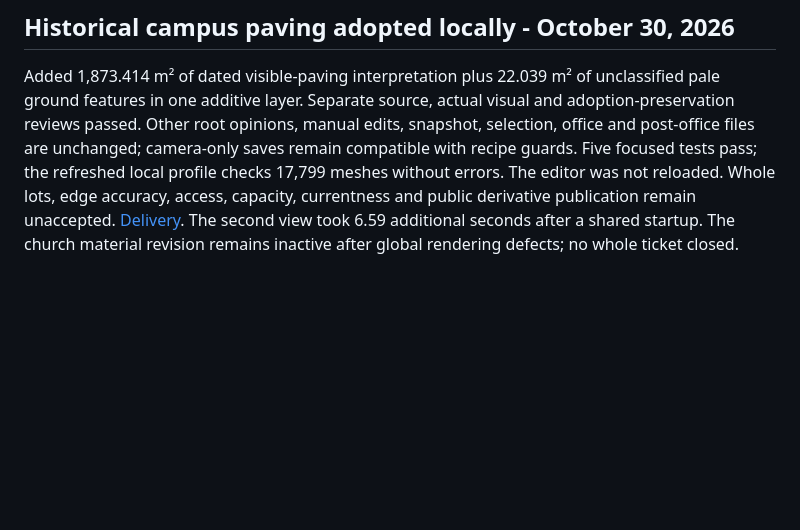
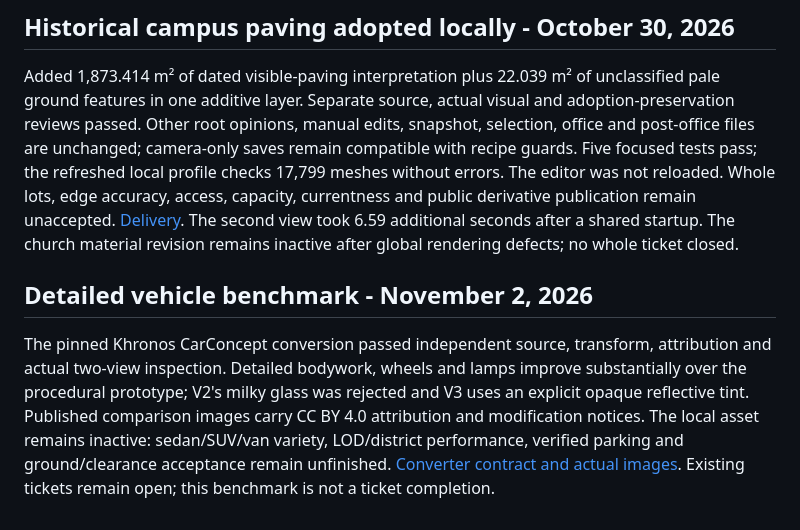
Before and after one commit to ajoiventures/TWIN, a Markdown page: docs/EXECUTION_STATUS.md, the part around the change. Rendered like a GitHub page; blank space fills up the shorter version.

Commit message:
Deliver licensed detailed vehicle benchmark and actual comparison renders

```diff
--- a/docs/EXECUTION_STATUS.md
+++ b/docs/EXECUTION_STATUS.md
@@ -274,3 +274,7 @@ A newly acquired official appraiser photo visibly captions November8,2021 and sh
 ## Historical campus paving adopted locally - October 30, 2026
 
 Added 1,873.414 m² of dated visible-paving interpretation plus 22.039 m² of unclassified pale ground features in one additive layer. Separate source, actual visual and adoption-preservation reviews passed. Other root opinions, manual edits, snapshot, selection, office and post-office files are unchanged; camera-only saves remain compatible with recipe guards. Five focused tests pass; the refreshed local profile checks 17,799 meshes without errors. The editor was not reloaded. Whole lots, edge accuracy, access, capacity, currentness and public derivative publication remain unaccepted. [Delivery](CAMPUS_HARDSCAPE.md). The second view took 6.59 additional seconds after a shared startup. The church material revision remains inactive after global rendering defects; no whole ticket closed.
+
+## Detailed vehicle benchmark - November 2, 2026
+
+The pinned Khronos CarConcept conversion passed independent source, transform, attribution and actual two-view inspection. Detailed bodywork, wheels and lamps improve substantially over the procedural prototype; V2's milky glass was rejected and V3 uses an explicit opaque reflective tint. Published comparison images carry CC BY 4.0 attribution and modification notices. The local asset remains inactive: sedan/SUV/van variety, LOD/district performance, verified parking and ground/clearance acceptance remain unfinished. [Converter contract and actual images](CAR_CONCEPT_BENCHMARK.md). Existing tickets remain open; this benchmark is not a ticket completion.
```
Also changed, not shown: docs/CAR_CONCEPT_BENCHMARK.md (added, +64 -0 lines), docs/INDEX.md (+2 -1 lines), docs/evidence/car-concept-comparison.png (added), 3 other files.
